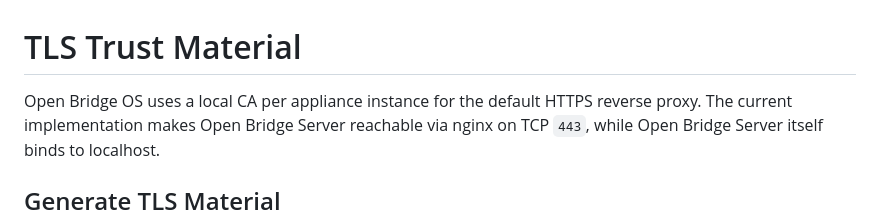
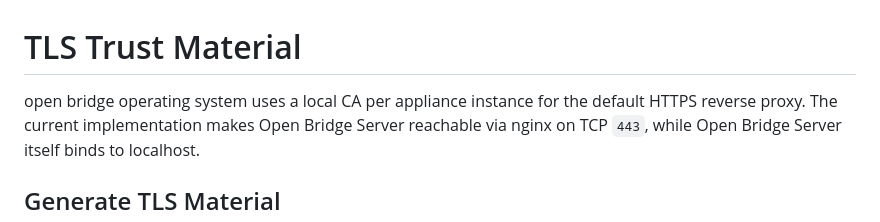
Before and after one commit to abeggled/openbridgeos, a Markdown page: docs/tls-trust.md, the part around the change. Rendered like a GitHub page.

Commit message:
Rename TLS trust documentation product wording

```diff
--- a/docs/tls-trust.md
+++ b/docs/tls-trust.md
@@ -1,6 +1,6 @@
 # TLS Trust Material
 
-Open Bridge OS uses a local CA per appliance instance for the default HTTPS
+open bridge operating system uses a local CA per appliance instance for the default HTTPS
 reverse proxy. The current implementation makes Open Bridge Server reachable via
 nginx on TCP `443`, while Open Bridge Server itself binds to localhost.
 
```
